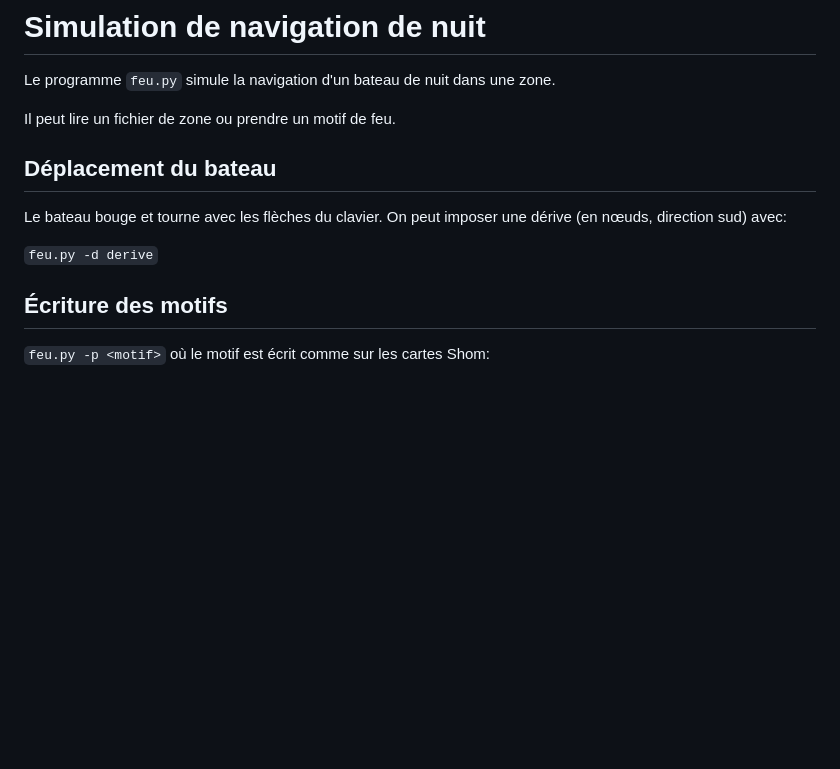
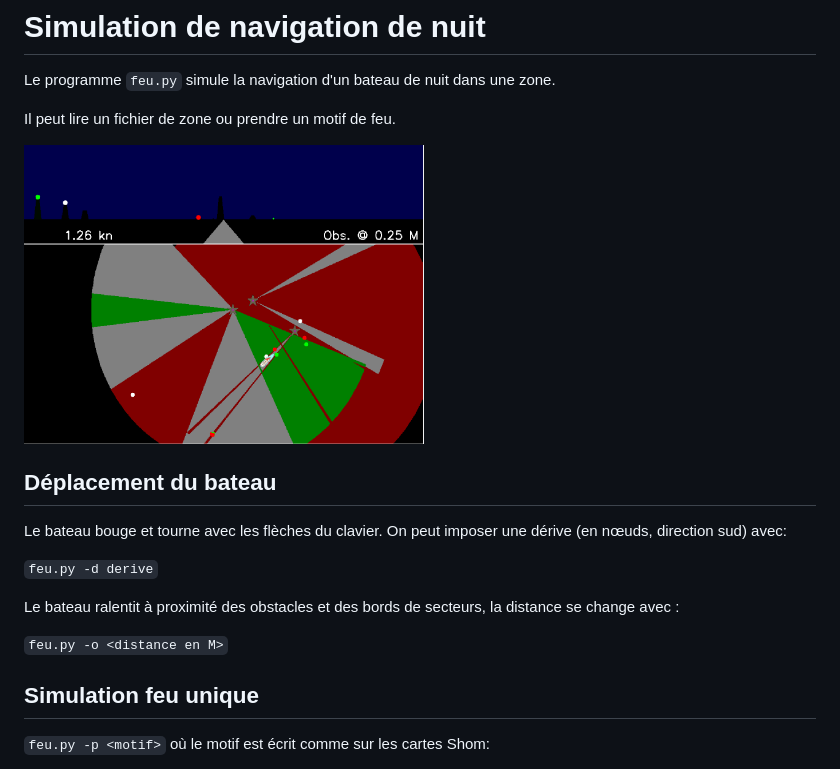
Before and after one commit to oKermorgant/balisage_nuit, a Markdown page: Readme.md, the part around the change. GitHub-like rendering; pictures changed too: images/teignouse.png (added); blank space fills up the shorter version.

```diff
--- a/Readme.md
+++ b/Readme.md
@@ -3,6 +3,9 @@
 Le programme `feu.py` simule la navigation d'un bateau de nuit dans une zone.
 
 Il peut lire un fichier de zone ou prendre un motif de feu.
+
+<img src="images/teignouse.png" alt="drawing" width="400"/>
+<!-- ![](images/teignouse.png) -->
 
 ## Déplacement du bateau
 
@@ -10,7 +13,11 @@ Le bateau bouge et tourne avec les flèches du clavier. On peut imposer une dér
 
 `feu.py -d derive`
 
-## Écriture des motifs
+Le bateau ralentit à proximité des obstacles et des bords de secteurs, la distance se change avec :
+
+`feu.py -o <distance en M>`
+
+## Simulation feu unique
 
 `feu.py -p <motif>` où le motif est écrit comme sur les cartes Shom:
 
```
Also changed, not shown: images/bto.png (renamed from image/bto.png), images/feu.png (renamed from image/feu.png), 6 other files.
